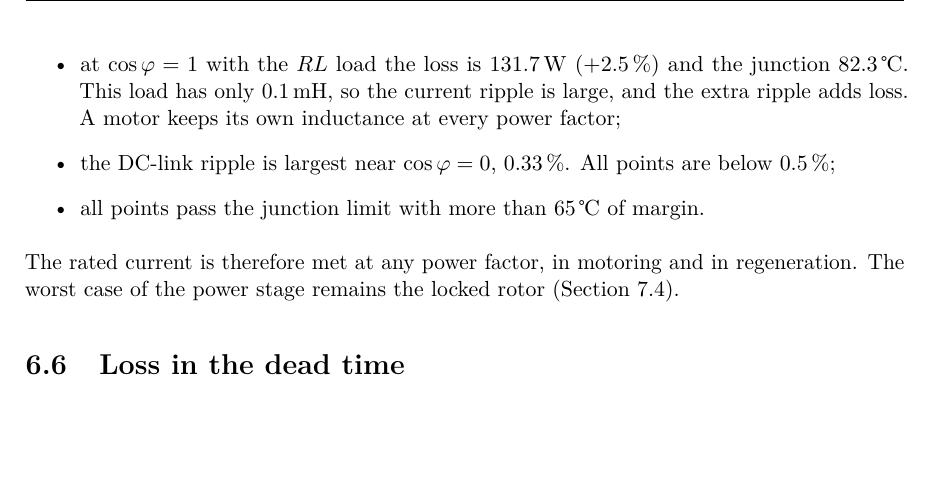
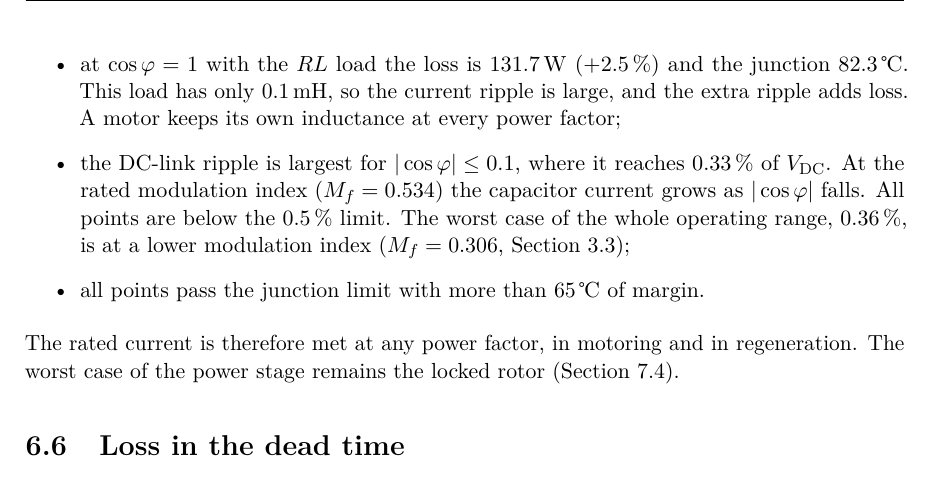
Before and after one commit to matteoborghi/pecd-p7-report, a LaTeX thesis (main.tex, which reads chapters/06_losses.tex): part of page 54 of 99, cut so that both start at the same text, the shorter picture padded with empty space. Compiled offline with pdfLaTeX.

Commit message:
Explain the 0.33 % ripple peak of the power-factor sweep
Co-Authored-By: Claude Opus 5.5 <noreply@anthropic.com>

```diff
--- a/chapters/06_losses.tex
+++ b/chapters/06_losses.tex
@@ -245,8 +245,12 @@ The results are:
         (\SI{+2.5}{\percent}) and the junction \SI{82.3}{\celsius}. This load has only
         \SI{0.1}{\milli\henry}, so the current ripple is large, and the extra ripple adds
         loss. A motor keeps its own inductance at every power factor;
-  \item the DC-link ripple is largest near $\cos\varphi = 0$, \SI{0.33}{\percent}.
-        All points are below \SI{0.5}{\percent};
+  \item the DC-link ripple is largest for $|\cos\varphi| \leq 0.1$, where it
+        reaches \SI{0.33}{\percent} of $\Vdc$. At the rated modulation index
+        ($M_f = 0.534$) the capacitor current grows as $|\cos\varphi|$ falls.
+        All points are below the \SI{0.5}{\percent} limit. The worst case of the
+        whole operating range, \SI{0.36}{\percent}, is at a lower modulation
+        index ($M_f = 0.306$, \cref{sec:dclink});
   \item all points pass the junction limit with more than \SI{65}{\celsius} of
         margin.
 \end{itemize}
```
